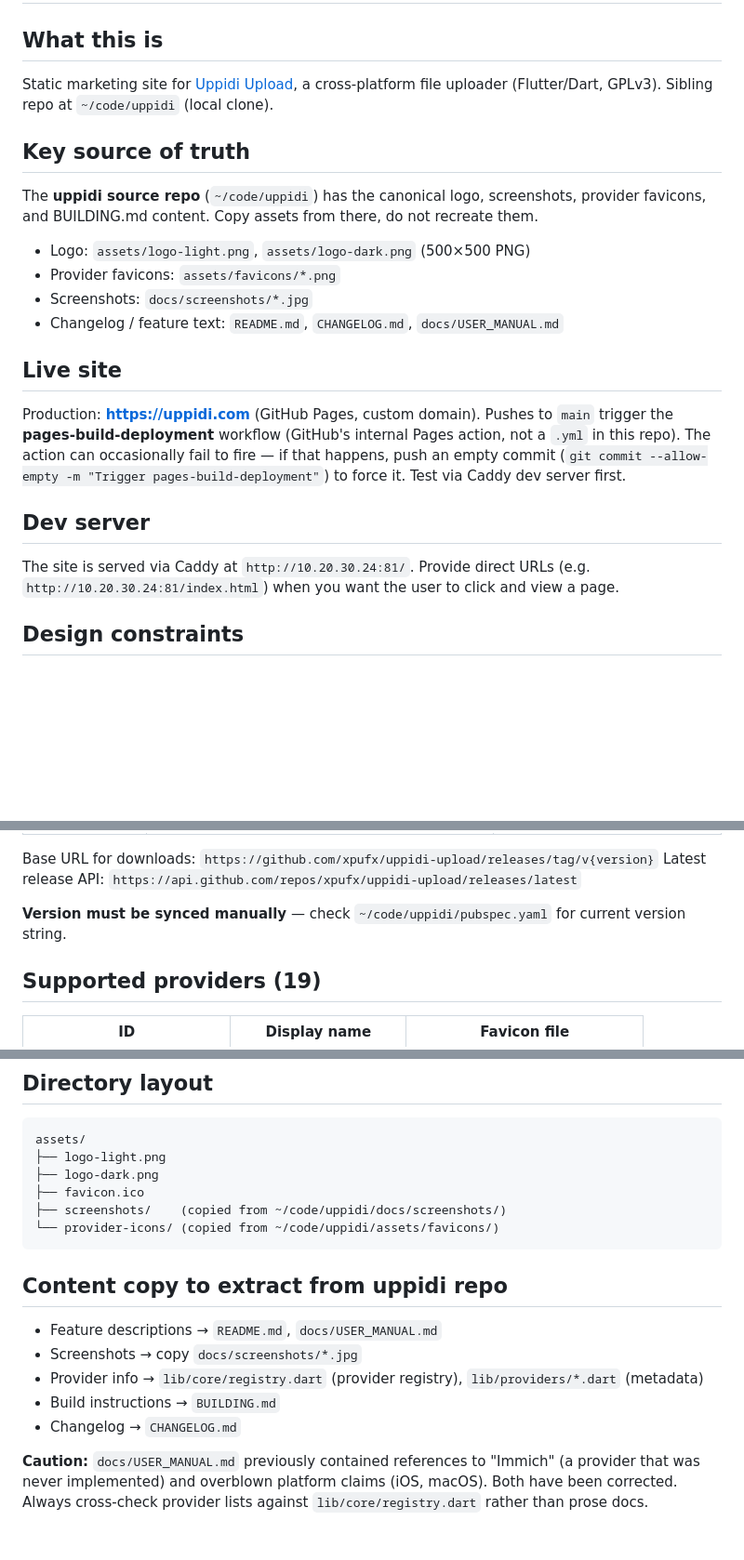
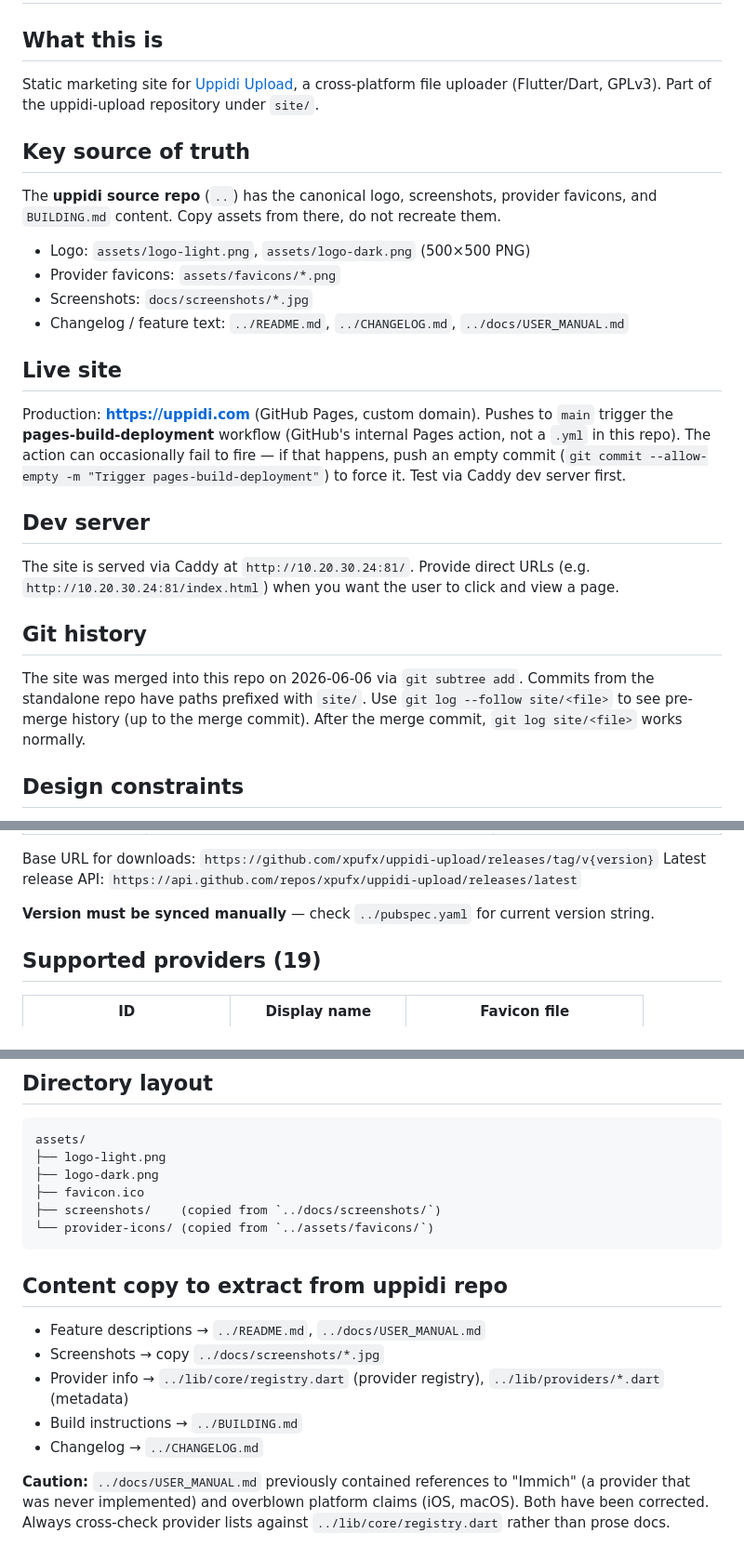
Before and after one commit to xpufx/uppidi-upload, a Markdown page: site/AGENTS.md, 3 parts joined by grey strips. Shown at 93% size. Rendered like a GitHub page; blank space fills up the shorter version.

Commit message:
Move website into site/, update AGENTS.md paths

````diff
--- a/site/AGENTS.md
+++ b/site/AGENTS.md
@@ -3,17 +3,17 @@
 ## What this is
 
 Static marketing site for [Uppidi Upload](https://github.com/xpufx/uppidi-upload), a cross-platform file uploader
-(Flutter/Dart, GPLv3). Sibling repo at `~/code/uppidi` (local clone).
+(Flutter/Dart, GPLv3). Part of the uppidi-upload repository under `site/`.
 
 ## Key source of truth
 
-The **uppidi source repo** (`~/code/uppidi`) has the canonical logo, screenshots, provider favicons, and BUILDING.md
+The **uppidi source repo** (`..`) has the canonical logo, screenshots, provider favicons, and `BUILDING.md`
 content. Copy assets from there, do not recreate them.
 
 - Logo: `assets/logo-light.png`, `assets/logo-dark.png` (500×500 PNG)
 - Provider favicons: `assets/favicons/*.png`
 - Screenshots: `docs/screenshots/*.jpg`
-- Changelog / feature text: `README.md`, `CHANGELOG.md`, `docs/USER_MANUAL.md`
+- Changelog / feature text: `../README.md`, `../CHANGELOG.md`, `../docs/USER_MANUAL.md`
 
 ## Live site
 
@@ -27,6 +27,13 @@ Test via Caddy dev server first.
 
 The site is served via Caddy at `http://10.20.30.24:81/`. Provide direct URLs (e.g.
 `http://10.20.30.24:81/index.html`) when you want the user to click and view a page.
+
+## Git history
+
+The site was merged into this repo on 2026-06-06 via `git subtree add`.
+Commits from the standalone repo have paths prefixed with `site/`.
+Use `git log --follow site/<file>` to see pre-merge history (up to the merge commit).
+After the merge commit, `git log site/<file>` works normally.
 
 ## Design constraints
 
@@ -51,7 +58,7 @@ The site is served via Caddy at `http://10.20.30.24:81/`. Provide direct URLs (e
 Base URL for downloads: `https://github.com/xpufx/uppidi-upload/releases/tag/v{version}`
 Latest release API: `https://api.github.com/repos/xpufx/uppidi-upload/releases/latest`
 
-**Version must be synced manually** — check `~/code/uppidi/pubspec.yaml` for current version string.
+**Version must be synced manually** — check `../pubspec.yaml` for current version string.
 
 ## Supported providers (19)
 
@@ -92,16 +99,16 @@ assets/
 ├── logo-light.png
 ├── logo-dark.png
 ├── favicon.ico
-├── screenshots/    (copied from ~/code/uppidi/docs/screenshots/)
-└── provider-icons/ (copied from ~/code/uppidi/assets/favicons/)
+├── screenshots/    (copied from `../docs/screenshots/`)
+└── provider-icons/ (copied from `../assets/favicons/`)
 ```
 
 ## Content copy to extract from uppidi repo
 
-- Feature descriptions → `README.md`, `docs/USER_MANUAL.md`
-- Screenshots → copy `docs/screenshots/*.jpg`
-- Provider info → `lib/core/registry.dart` (provider registry), `lib/providers/*.dart` (metadata)
-- Build instructions → `BUILDING.md`
-- Changelog → `CHANGELOG.md`
+- Feature descriptions → `../README.md`, `../docs/USER_MANUAL.md`
+- Screenshots → copy `../docs/screenshots/*.jpg`
+- Provider info → `../lib/core/registry.dart` (provider registry), `../lib/providers/*.dart` (metadata)
+- Build instructions → `../BUILDING.md`
+- Changelog → `../CHANGELOG.md`
 
-**Caution:** `docs/USER_MANUAL.md` previously contained references to "Immich" (a provider that was never implemented) and overblown platform claims (iOS, macOS). Both have been corrected. Always cross-check provider lists against `lib/core/registry.dart` rather than prose docs.
+**Caution:** `../docs/USER_MANUAL.md` previously contained references to "Immich" (a provider that was never implemented) and overblown platform claims (iOS, macOS). Both have been corrected. Always cross-check provider lists against `../lib/core/registry.dart` rather than prose docs.
````
